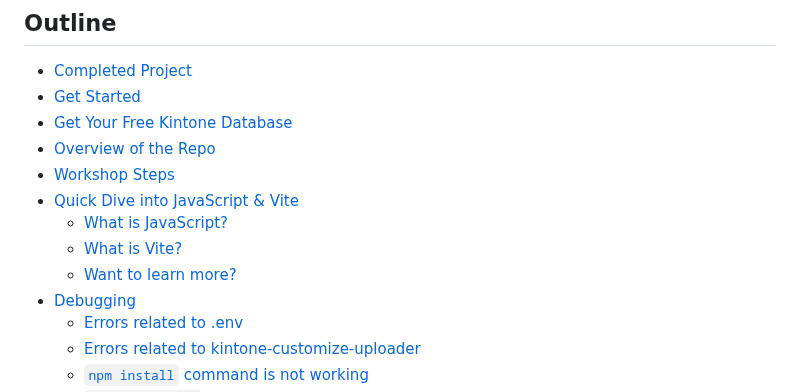
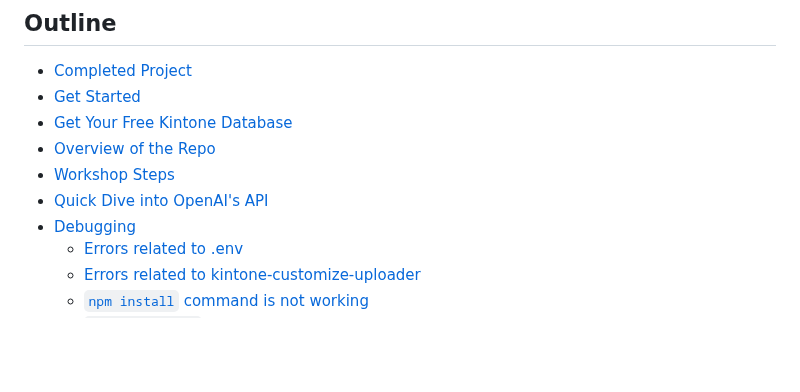
Before and after one commit to kintone-workshops/ai-kintone-gallery, a Markdown page: README.md, the part around one of its changes. Drawn GitHub-style; blank space fills up the shorter version.

```diff
--- a/README.md
+++ b/README.md
@@ -18,10 +18,7 @@ Let's create an AI Art Generator using [OpenAI's DALL·E 2](https://openai.com/p
 * [Get Your Free Kintone Database](#get-your-free-kintone-database)
 * [Overview of the Repo](#overview-of-the-repo)
 * [Workshop Steps](#workshop-steps)
-* [Quick Dive into JavaScript \& Vite](#quick-dive-into-javascript--vite)
-  * [What is JavaScript?](#what-is-javascript)
-  * [What is Vite?](#what-is-vite)
-  * [Want to learn more?](#want-to-learn-more)
+* [Quick Dive into OpenAI's API](#quick-dive-into-openais-api)
 * [Debugging](#debugging)
   * [Errors related to .env](#errors-related-to-env)
   * [Errors related to kintone-customize-uploader](#errors-related-to-kintone-customize-uploader)
```
Also changed, not shown: other parts of README.md (+2 -49 lines).
